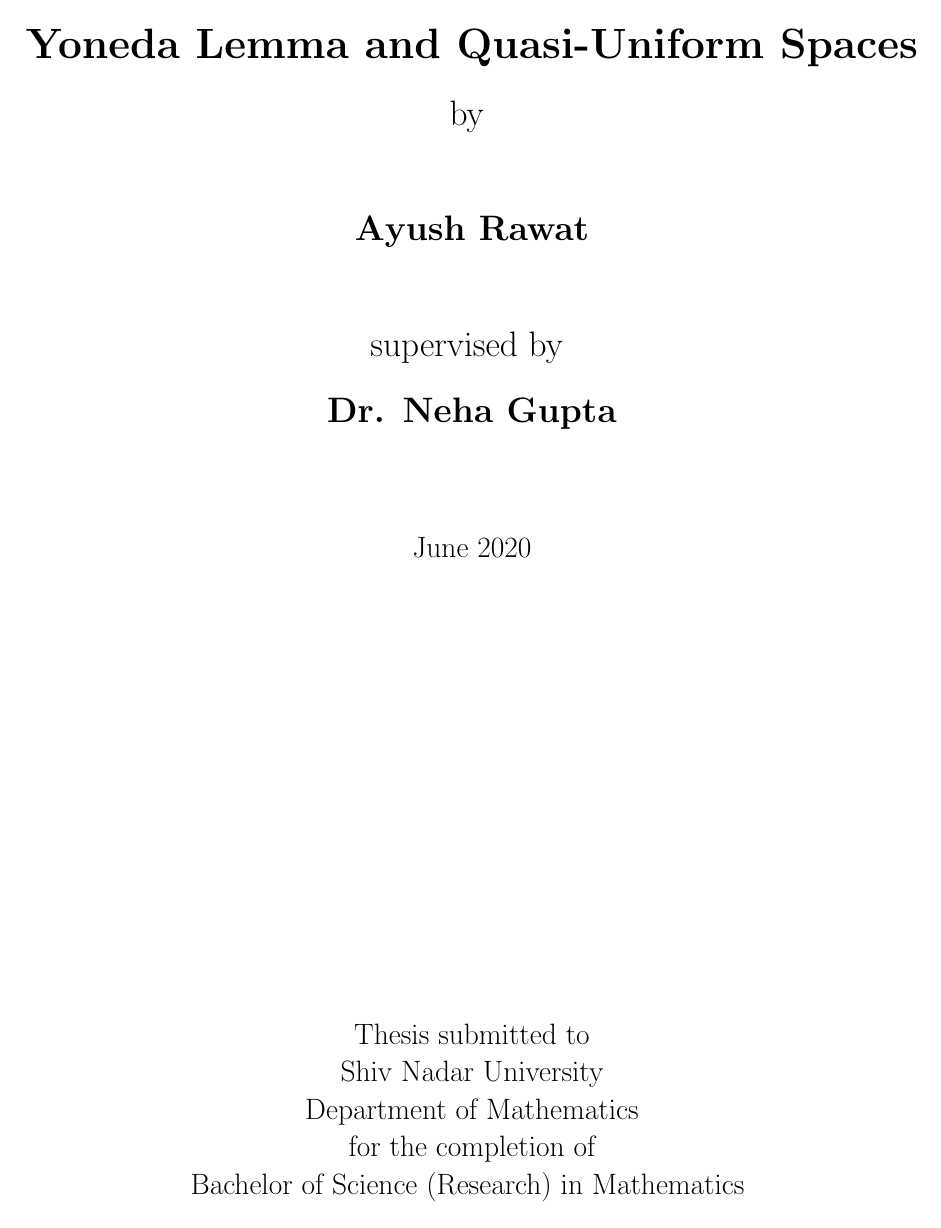
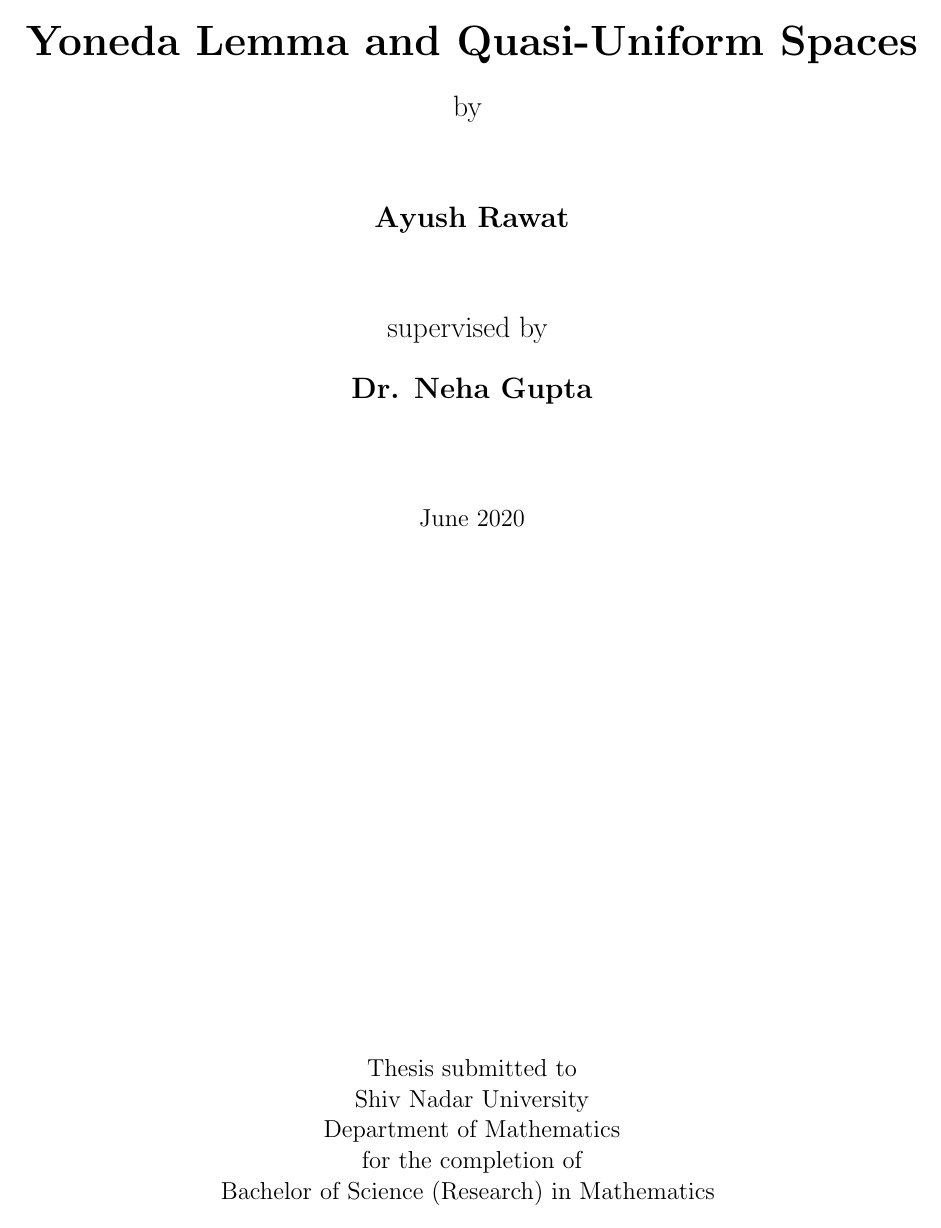
Before and after one commit to 4amVim/Undergrad-Thesis, a LaTeX thesis (Thesis/section1.tex): page 1 of 22 before the commit and page 1 of 18 after it. Compiled offline with pdfLaTeX.

Commit message:
Don't increase font-size

```diff
--- a/Thesis/section1.tex
+++ b/Thesis/section1.tex
@@ -1,4 +1,4 @@
-\documentclass[a4paper,12pt]{article}
+\documentclass[a4paper]{article}
 \usepackage[margin=0.5in]{geometry}
 \usepackage{amsmath,amsthm,amssymb,tikz-cd}
 \usepackage{enumitem,amsfonts,extarrows,mathtools}
```
